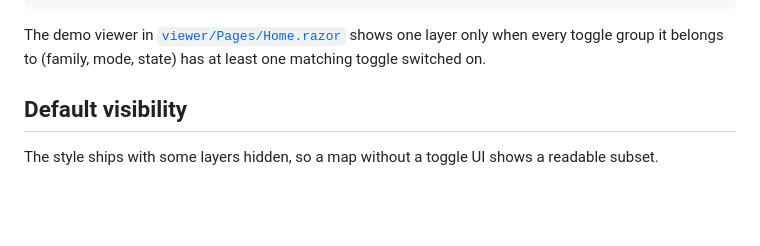
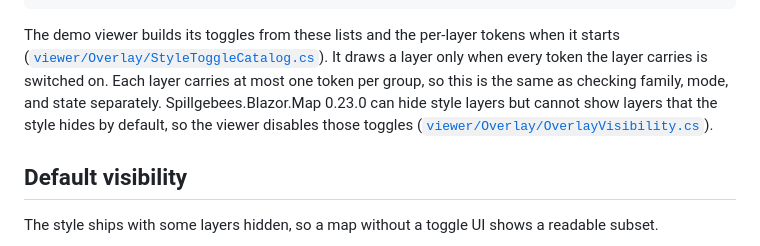
Before and after one commit to Spillgebees/lux-railway-map-overlay, a Markdown page: docs/consumer-integration.md, the part around the change. Rendered like a GitHub page; blank space fills up the shorter version.

````diff
--- a/docs/consumer-integration.md
+++ b/docs/consumer-integration.md
@@ -179,7 +179,7 @@ function toggleToken(token, visible) {
 }
 ```
 
-The demo viewer in [`viewer/Pages/Home.razor`](../viewer/Pages/Home.razor) shows one layer only when every toggle group it belongs to (family, mode, state) has at least one matching toggle switched on.
+The demo viewer builds its toggles from these lists and the per-layer tokens when it starts ([`viewer/Overlay/StyleToggleCatalog.cs`](../viewer/Overlay/StyleToggleCatalog.cs)). It draws a layer only when every token the layer carries is switched on. Each layer carries at most one token per group, so this is the same as checking family, mode, and state separately. Spillgebees.Blazor.Map 0.23.0 can hide style layers but cannot show layers that the style hides by default, so the viewer disables those toggles ([`viewer/Overlay/OverlayVisibility.cs`](../viewer/Overlay/OverlayVisibility.cs)).
 
 ## Default visibility
 
````
Also changed, not shown: AGENTS.md (+1 -1 lines).
